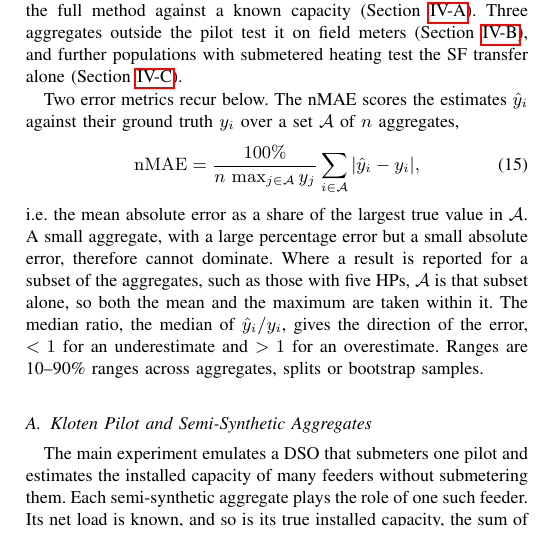
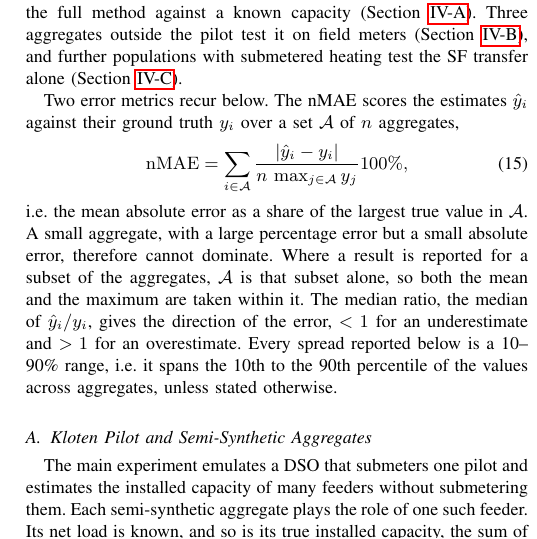
Before and after one commit to agouveia-kul/hp-sensitivity-paper, a LaTeX paper (paper/hp_sensitivity_overleaf.tex, which reads paper/content/body.tex): part of one column of page 6 of 10, cut so that both start at the same text. Compiled offline with pdfLaTeX.

Commit message:
IV intro: clearer sentence on the 10-90% ranges
Co-Authored-By: Claude Opus 5.5 <noreply@anthropic.com>

```diff
--- a/paper/content/body.tex
+++ b/paper/content/body.tex
@@ -263,10 +263,10 @@ The evaluation draws on three sets of data, each further from the pilot. Semi-sy
 
 Two error metrics recur below. The nMAE scores the estimates $\hat{y}_i$ against their ground truth $y_i$ over a set $\mathcal{A}$ of $n$ aggregates,
 \begin{equation}
-	\mathrm{nMAE} = \frac{100\%}{n\,\max_{j\in\mathcal{A}} y_j}\sum_{i\in\mathcal{A}} |\hat{y}_i - y_i|,
+	\mathrm{nMAE} =\sum_{i\in\mathcal{A}} \frac{ |\hat{y}_i - y_i|}{n\,\max_{j\in\mathcal{A}} y_j}100\%,
 	\label{eq:nmae}
 \end{equation}
-i.e.\ the mean absolute error as a share of the largest true value in $\mathcal{A}$. A small aggregate, with a large percentage error but a small absolute error, therefore cannot dominate. Where a result is reported for a subset of the aggregates, such as those with five HPs, $\mathcal{A}$ is that subset alone, so both the mean and the maximum are taken within it. The median ratio, the median of $\hat{y}_i / y_i$, gives the direction of the error, $< 1$ for an underestimate and $> 1$ for an overestimate. Ranges are 10--90\% ranges across aggregates, splits or bootstrap samples.
+i.e.\ the mean absolute error as a share of the largest true value in $\mathcal{A}$. A small aggregate, with a large percentage error but a small absolute error, therefore cannot dominate. Where a result is reported for a subset of the aggregates, $\mathcal{A}$ is that subset alone, so both the mean and the maximum are taken within it. The median ratio, the median of $\hat{y}_i / y_i$, gives the direction of the error, $< 1$ for an underestimate and $> 1$ for an overestimate. Every spread reported below is a 10--90\% range, i.e.\ it spans the 10th to the 90th percentile of the values across aggregates, unless stated otherwise.
 
 \subsection{Kloten Pilot and Semi-Synthetic Aggregates}
 \label{sec:data-kloten}
```
Also changed, not shown: REVISION_LOG.md (+4 -0 lines).
